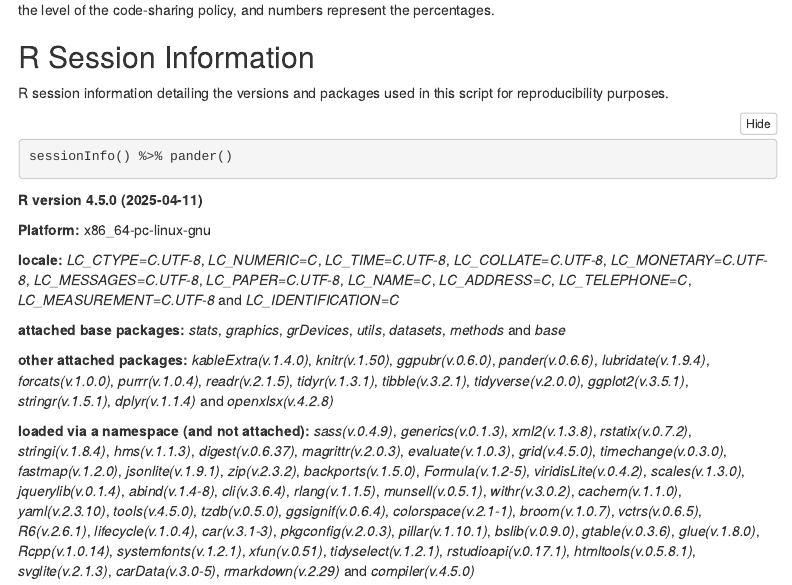
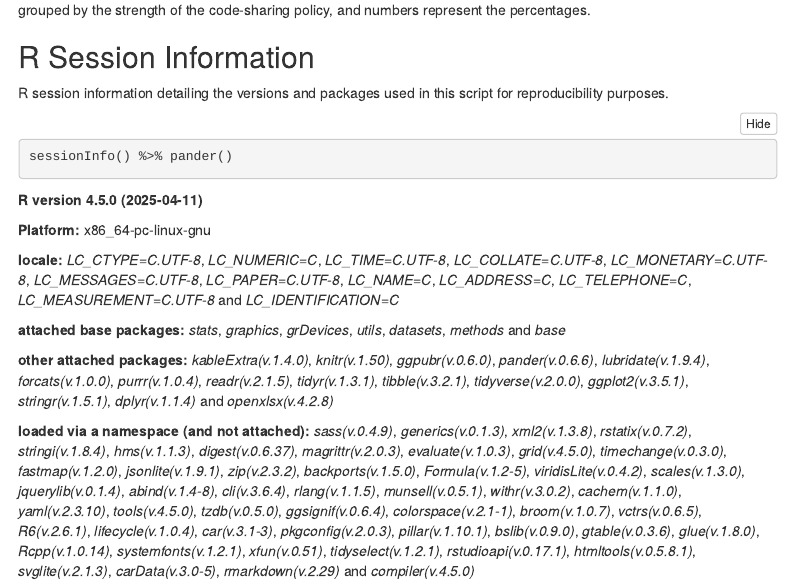
Before and after one commit to ASanchez-Tojar/code_in_ecology, an R Markdown document (005_supporting_information.Rmd): the page in a window 1100 px wide, from 3820 px down. Rendered offline with R 4.5, knitr and Pandoc, with nearby package versions; folded parts are opened; some code elsewhere in the file could not run offline; menus at the side of the page are left out.

Commit message:
polishing caption

````diff
--- a/005_supporting_information.Rmd
+++ b/005_supporting_information.Rmd
@@ -139,7 +139,7 @@ figureS1 <- ggdotchart(full.journal.info, x = "abbreviations", y = "percentage",
 ggpar(figureS1,legend.title = "Code-sharing policy")
 
 ```
-**Figure S1**. Estimated percentage of code-sharing practices in the ecological journals reviewed. Journals are grouped by the level of the code-sharing policy, and numbers represent the percentages.
+**Figure S1**. Estimated percentage of code-sharing practices in the `r table(journal.policies$Require.computer.code.with.publication_2015)['Yes']` ecological journals reviewed. Journals are grouped by the strength of the code-sharing policy, and numbers represent the percentages.
 
 ## R Session Information
 
````
